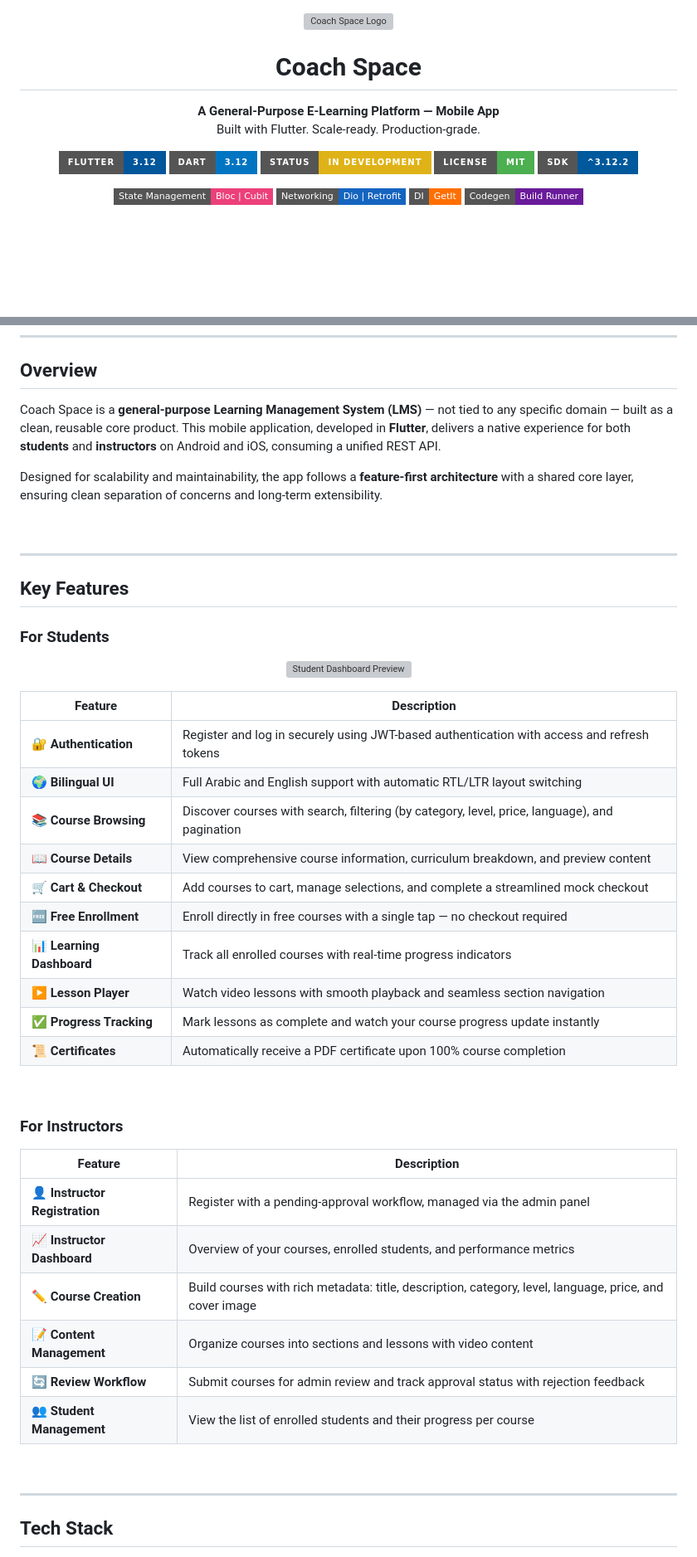
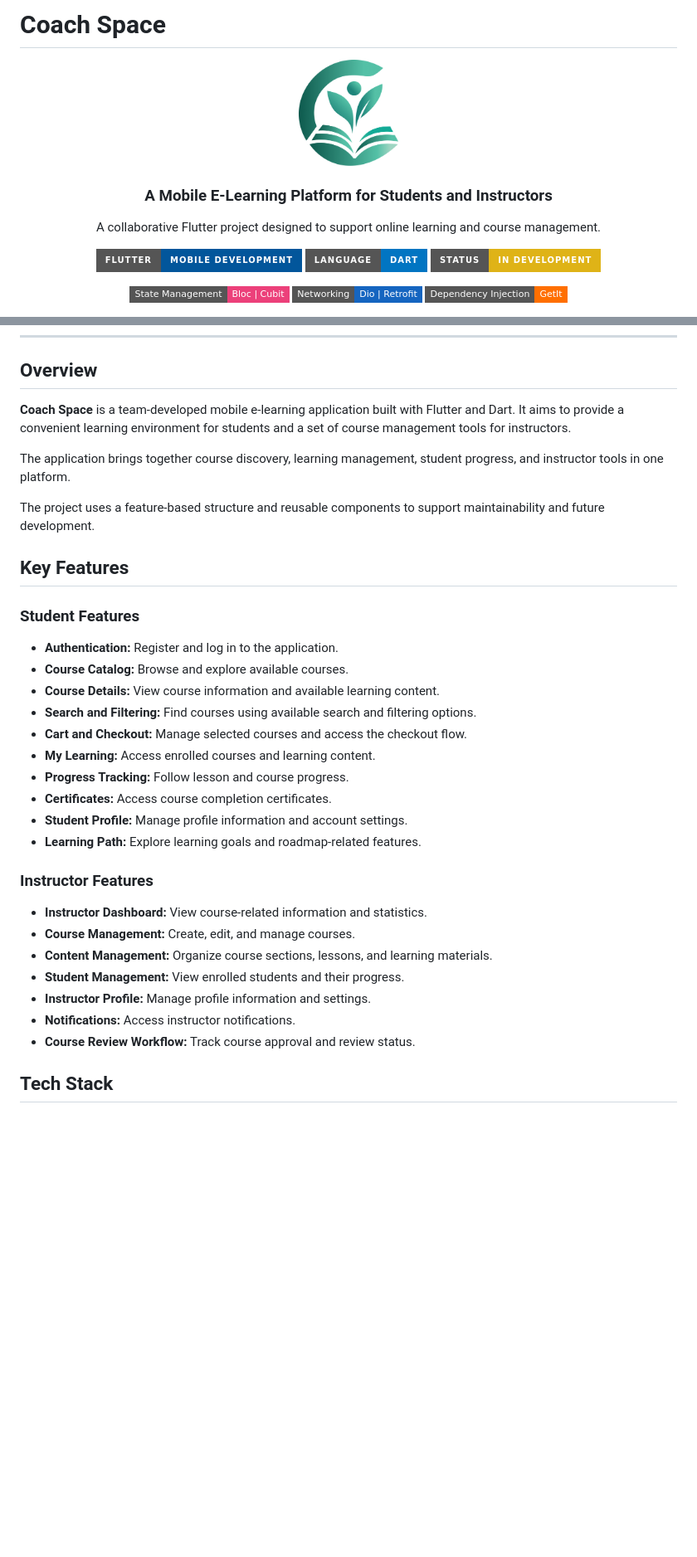
Before and after one commit to Coachspacs/Coachspacs_App, a Markdown page: README.md, 2 parts joined by grey strips. Shown at 83% size. Drawn GitHub-style; badges without logos; blank space fills up the shorter version; grey boxes are pictures that could not be loaded.

```diff
--- a/README.md
+++ b/README.md
@@ -1,26 +1,23 @@
+# Coach Space
+
 <p align="center">
-  <img src="assets/images/logo.png" alt="Coach Space Logo" width="120"/>
+  <img src="assets/images/Logo_img.png" alt="Coach Space Logo" width="120" />
 </p>
 
-<h1 align="center">Coach Space</h1>
+<h3 align="center">A Mobile E-Learning Platform for Students and Instructors</h3>
 
 <p align="center">
-  <strong>A General-Purpose E-Learning Platform — Mobile App</strong>
-  <br />
-  Built with Flutter. Scale-ready. Production-grade.
+  A collaborative Flutter project designed to support online learning and course management.
 </p>
 
 <p align="center">
-  <img src="https://img.shields.io/badge/Flutter-3.12-02569B?style=for-the-badge&logo=flutter" alt="Flutter"/>
-  <img src="https://img.shields.io/badge/Dart-3.12-0175C2?style=for-the-badge&logo=dart" alt="Dart"/>
-  <img src="https://img.shields.io/badge/Status-In%20Development-yellow?style=for-the-badge" alt="Status"/>
-  <img src="https://img.shields.io/badge/License-MIT-4CAF50?style=for-the-badge" alt="License"/>
-  <img src="https://img.shields.io/badge/SDK-%5E3.12.2-00599C?style=for-the-badge" alt="SDK"/>
+  <img src="https://img.shields.io/badge/Flutter-Mobile%20Development-02569B?style=for-the-badge&logo=flutter" alt="Flutter" />
+  <img src="https://img.shields.io/badge/Language-Dart-0175C2?style=for-the-badge&logo=dart" alt="Dart" />
+  <img src="https://img.shields.io/badge/Status-In%20Development-yellow?style=for-the-badge" alt="Project Status" />
 </p>
 
 <p align="center">
-  <img src="https://img.shields.io/badge/State%20Management-Bloc%20%7C%20Cubit-EC407A?style=flat-square&logo=bloc" alt="State Management"/>
-  <img src="https://img.shields.io/badge/Networking-Dio%20%7C%20Retrofit-1565C0?style=flat-square&logo=dart" alt="Networking"/>
-  <img src="https://img.shields.io/badge/DI-GetIt-FF6F00?style=flat-square" alt="DI"/>
-  <img src="https://img.shields.io/badge/Codegen-Build%20Runner-6A1B9A?style=flat-square" alt="Codegen"/>
+  <img src="https://img.shields.io/badge/State%20Management-Bloc%20%7C%20Cubit-EC407A?style=flat-square" alt="State Management" />
+  <img src="https://img.shields.io/badge/Networking-Dio%20%7C%20Retrofit-1565C0?style=flat-square" alt="Networking" />
+  <img src="https://img.shields.io/badge/Dependency%20Injection-GetIt-FF6F00?style=flat-square" alt="Dependency Injection" />
 </p>
@@ -31,51 +26,36 @@
 
 ## Overview
 
-Coach Space is a **general-purpose Learning Management System (LMS)** — not tied to any specific domain — built as a clean, reusable core product. This mobile application, developed in **Flutter**, delivers a native experience for both **students** and **instructors** on Android and iOS, consuming a unified REST API.
+**Coach Space** is a team-developed mobile e-learning application built with Flutter and Dart. It aims to provide a convenient learning environment for students and a set of course management tools for instructors.
 
-Designed for scalability and maintainability, the app follows a **feature-first architecture** with a shared core layer, ensuring clean separation of concerns and long-term extensibility.
+The application brings together course discovery, learning management, student progress, and instructor tools in one platform.
 
-<br/>
-
----
+The project uses a feature-based structure and reusable components to support maintainability and future development.
 
 ## Key Features
 
-### For Students
+### Student Features
 
-<p align="center">
-  <img src="https://via.placeholder.com/800x400/1a1a2e/e94560?text=Student+Dashboard+Preview" alt="Student Dashboard Preview" width="80%"/>
-</p>
+- **Authentication:** Register and log in to the application.
+- **Course Catalog:** Browse and explore available courses.
+- **Course Details:** View course information and available learning content.
+- **Search and Filtering:** Find courses using available search and filtering options.
+- **Cart and Checkout:** Manage selected courses and access the checkout flow.
+- **My Learning:** Access enrolled courses and learning content.
+- **Progress Tracking:** Follow lesson and course progress.
+- **Certificates:** Access course completion certificates.
+- **Student Profile:** Manage profile information and account settings.
+- **Learning Path:** Explore learning goals and roadmap-related features.
 
-| Feature | Description |
-|---------|-------------|
-| 🔐 **Authentication** | Register and log in securely using JWT-based authentication with access and refresh tokens |
-| 🌍 **Bilingual UI** | Full Arabic and English support with automatic RTL/LTR layout switching |
-| 📚 **Course Browsing** | Discover courses with search, filtering (by category, level, price, language), and pagination |
-| 📖 **Course Details** | View comprehensive course information, curriculum breakdown, and preview content |
-| 🛒 **Cart & Checkout** | Add courses to cart, manage selections, and complete a streamlined mock checkout |
-| 🆓 **Free Enrollment** | Enroll directly in free courses with a single tap — no checkout required |
-| 📊 **Learning Dashboard** | Track all enrolled courses with real-time progress indicators |
-| ▶️ **Lesson Player** | Watch video lessons with smooth playback and seamless section navigation |
-| ✅ **Progress Tracking** | Mark lessons as complete and watch your course progress update instantly |
-| 📜 **Certificates** | Automatically receive a PDF certificate upon 100% course completion |
+### Instructor Features
 
-<br/>
-
-### For Instructors
-
-| Feature | Description |
-|---------|-------------|
-| 👤 **Instructor Registration** | Register with a pending-approval workflow, managed via the admin panel |
-| 📈 **Instructor Dashboard** | Overview of your courses, enrolled students, and performance metrics |
-| ✏️ **Course Creation** | Build courses with rich metadata: title, description, category, level, language, price, and cover image |
-| 📝 **Content Management** | Organize courses into sections and lessons with video content |
-| 🔄 **Review Workflow** | Submit courses for admin review and track approval status with rejection feedback |
-| 👥 **Student Management** | View the list of enrolled students and their progress per course |
-
-<br/>
-
----
+- **Instructor Dashboard:** View course-related information and statistics.
+- **Course Management:** Create, edit, and manage courses.
+- **Content Management:** Organize course sections, lessons, and learning materials.
+- **Student Management:** View enrolled students and their progress.
+- **Instructor Profile:** Manage profile information and settings.
+- **Notifications:** Access instructor notifications.
+- **Course Review Workflow:** Track course approval and review status.
 
 ## Tech Stack
 
```
Also changed, not shown: other parts of README.md (+79 -153 lines).
